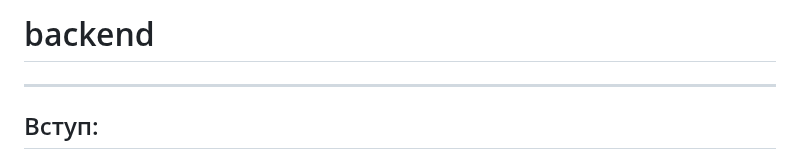
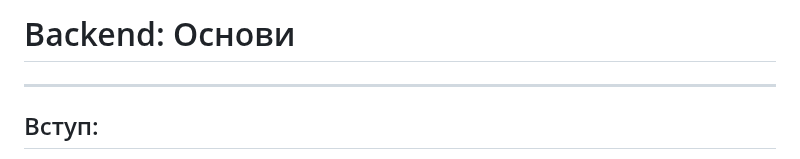
Before and after one commit to MrJekanBro/KSU_GiftShop, a Markdown page: backend.md, the part around the change. Rendered like a GitHub page.

```diff
--- a/backend.md
+++ b/backend.md
@@ -1,4 +1,4 @@
-# backend
+# Backend: Основи
 
 ---
 
```
